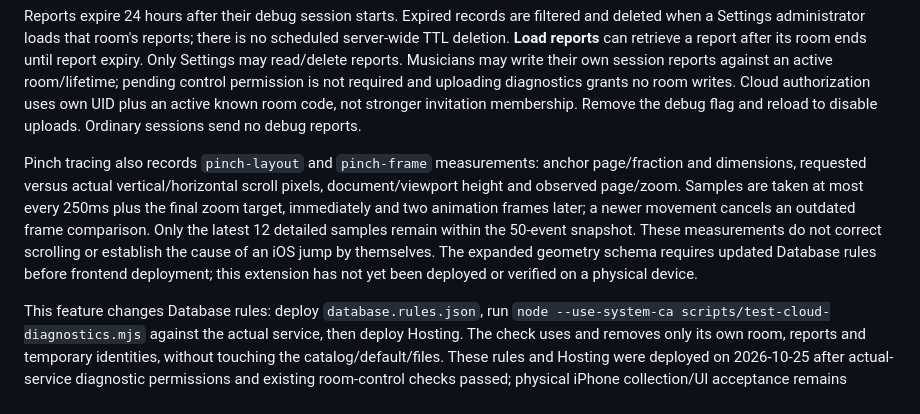
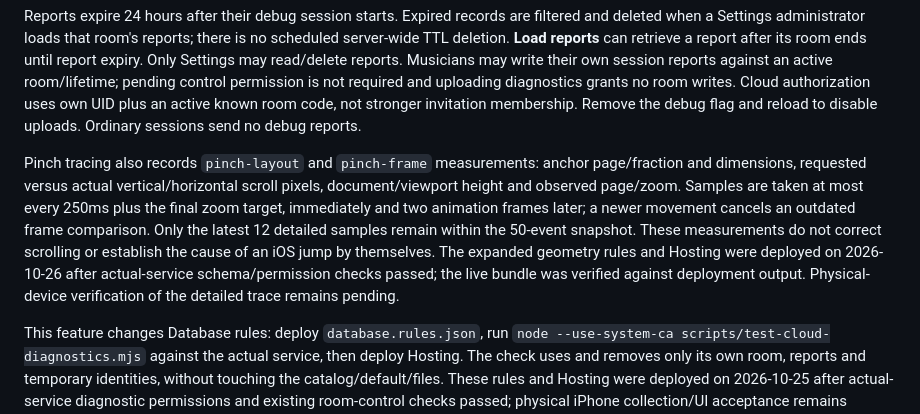
Before and after one commit to talgreen1/music-room, a Markdown page: README.md, the part around the change. Rendered like a GitHub page.

Commit message:
Record pinch tracing deployment and cloud verification

```diff
--- a/README.md
+++ b/README.md
@@ -46,7 +46,7 @@ Only debug-enabled sessions upload reports. Each snapshot includes at most the l
 
 Reports expire 24 hours after their debug session starts. Expired records are filtered and deleted when a Settings administrator loads that room's reports; there is no scheduled server-wide TTL deletion. **Load reports** can retrieve a report after its room ends until report expiry. Only Settings may read/delete reports. Musicians may write their own session reports against an active room/lifetime; pending control permission is not required and uploading diagnostics grants no room writes. Cloud authorization uses own UID plus an active known room code, not stronger invitation membership. Remove the debug flag and reload to disable uploads. Ordinary sessions send no debug reports.
 
-Pinch tracing also records `pinch-layout` and `pinch-frame` measurements: anchor page/fraction and dimensions, requested versus actual vertical/horizontal scroll pixels, document/viewport height and observed page/zoom. Samples are taken at most every 250ms plus the final zoom target, immediately and two animation frames later; a newer movement cancels an outdated frame comparison. Only the latest 12 detailed samples remain within the 50-event snapshot. These measurements do not correct scrolling or establish the cause of an iOS jump by themselves. The expanded geometry schema requires updated Database rules before frontend deployment; this extension has not yet been deployed or verified on a physical device.
+Pinch tracing also records `pinch-layout` and `pinch-frame` measurements: anchor page/fraction and dimensions, requested versus actual vertical/horizontal scroll pixels, document/viewport height and observed page/zoom. Samples are taken at most every 250ms plus the final zoom target, immediately and two animation frames later; a newer movement cancels an outdated frame comparison. Only the latest 12 detailed samples remain within the 50-event snapshot. These measurements do not correct scrolling or establish the cause of an iOS jump by themselves. The expanded geometry rules and Hosting were deployed on 2026-10-26 after actual-service schema/permission checks passed; the live bundle was verified against deployment output. Physical-device verification of the detailed trace remains pending.
 
 This feature changes Database rules: deploy `database.rules.json`, run `node --use-system-ca scripts/test-cloud-diagnostics.mjs` against the actual service, then deploy Hosting. The check uses and removes only its own room, reports and temporary identities, without touching the catalog/default/files. These rules and Hosting were deployed on 2026-10-25 after actual-service diagnostic permissions and existing room-control checks passed; physical iPhone collection/UI acceptance remains pending. Installations without the new rules reject uploads; local tests alone do not verify production authorization.
 
```
Also changed, not shown: DETAILED_PLAN.md (+2 -1 lines), TESTING.md (+2 -2 lines).
